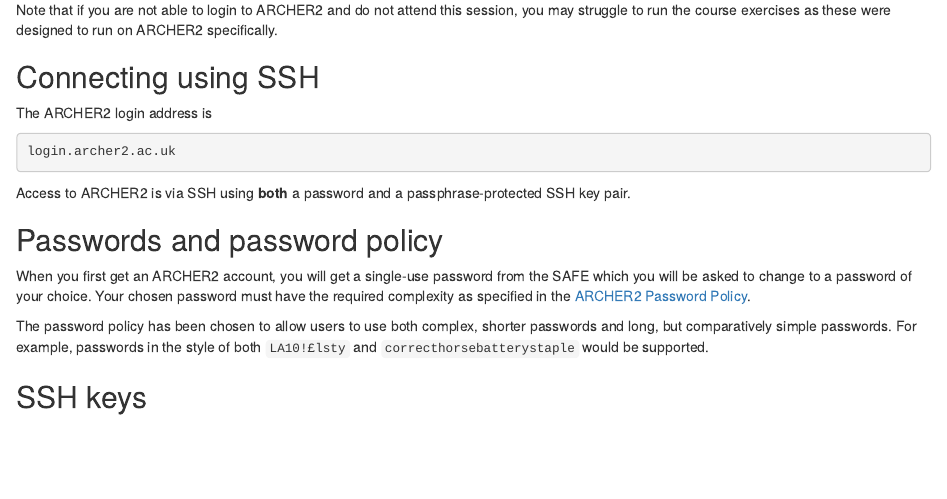
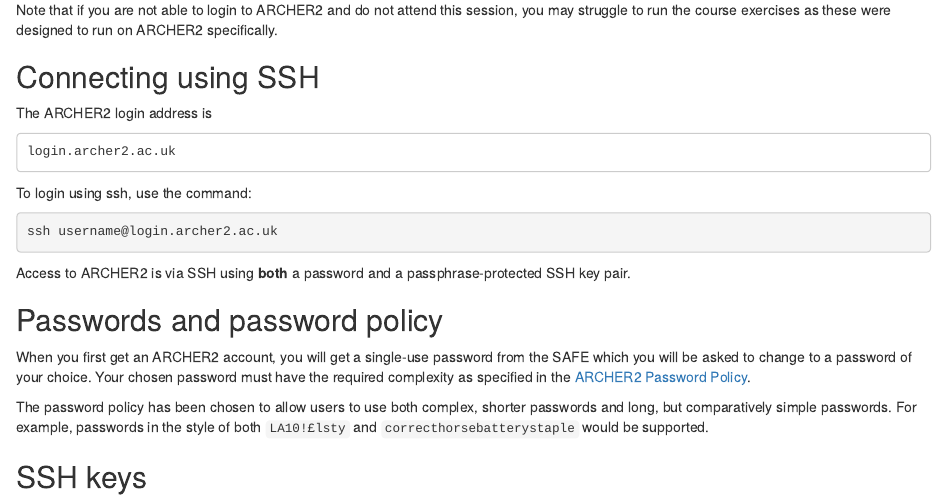
Before and after one commit to EPCCed/archer2-lammps-ccc-parasols, an R Markdown document (episodes/01-connecting.Rmd): the page in a window 1100 px wide, from 260 px down. Rendered offline with R 4.5, knitr and Pandoc, with nearby package versions.

Commit message:
Added ssh command to lesson 1

````diff
--- a/episodes/01-connecting.Rmd
+++ b/episodes/01-connecting.Rmd
@@ -31,8 +31,15 @@
 
 The ARCHER2 login address is
 
+```
+login.archer2.ac.uk
+```
+
+To login using ssh, use the command:
+
+
 ```bash
-login.archer2.ac.uk
+ssh username@login.archer2.ac.uk
 ```
 
 Access to ARCHER2 is via SSH using **both** a password and a passphrase-protected SSH key pair.
````
